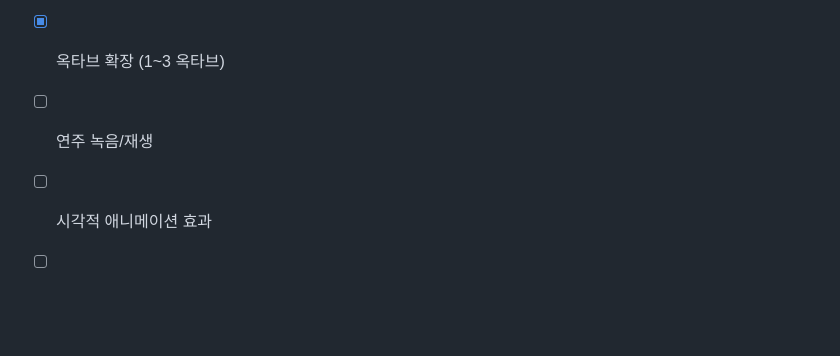
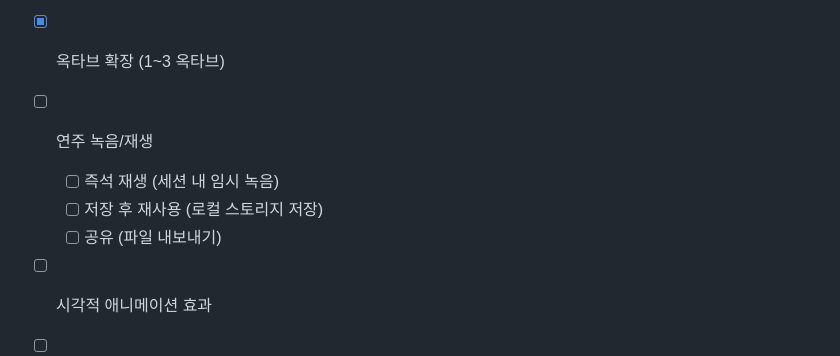
Before and after one commit to kcopper8/midiweb, a Markdown page: SPEC.md, the part around the change. Drawn GitHub-style; blank space fills up the shorter version.

Commit message:
문서: 즉석 재생 기능 설계 추가
- 자동 녹음 및 연주 구간 구분 방식 정의
- UI 레이아웃 및 데이터 구조 설계
- SPEC.md 향후 기능에 세부 항목 추가

Co-Authored-By: Claude Opus 4.5 <noreply@anthropic.com>

```diff
--- a/SPEC.md
+++ b/SPEC.md
@@ -150,6 +150,9 @@ midiweb/
 - [x] 키보드 단축키 지원
 - [x] 옥타브 확장 (1~3 옥타브)
 - [ ] 연주 녹음/재생
+  - [ ] 즉석 재생 (세션 내 임시 녹음)
+  - [ ] 저장 후 재사용 (로컬 스토리지 저장)
+  - [ ] 공유 (파일 내보내기)
 - [ ] 시각적 애니메이션 효과
 - [ ] 사용자 정의 스케일
 - [ ] MIDI 입력 지원
```
Also changed, not shown: docs/plans/2026-01-31-instant-playback-design.md (added, +89 -0 lines).
